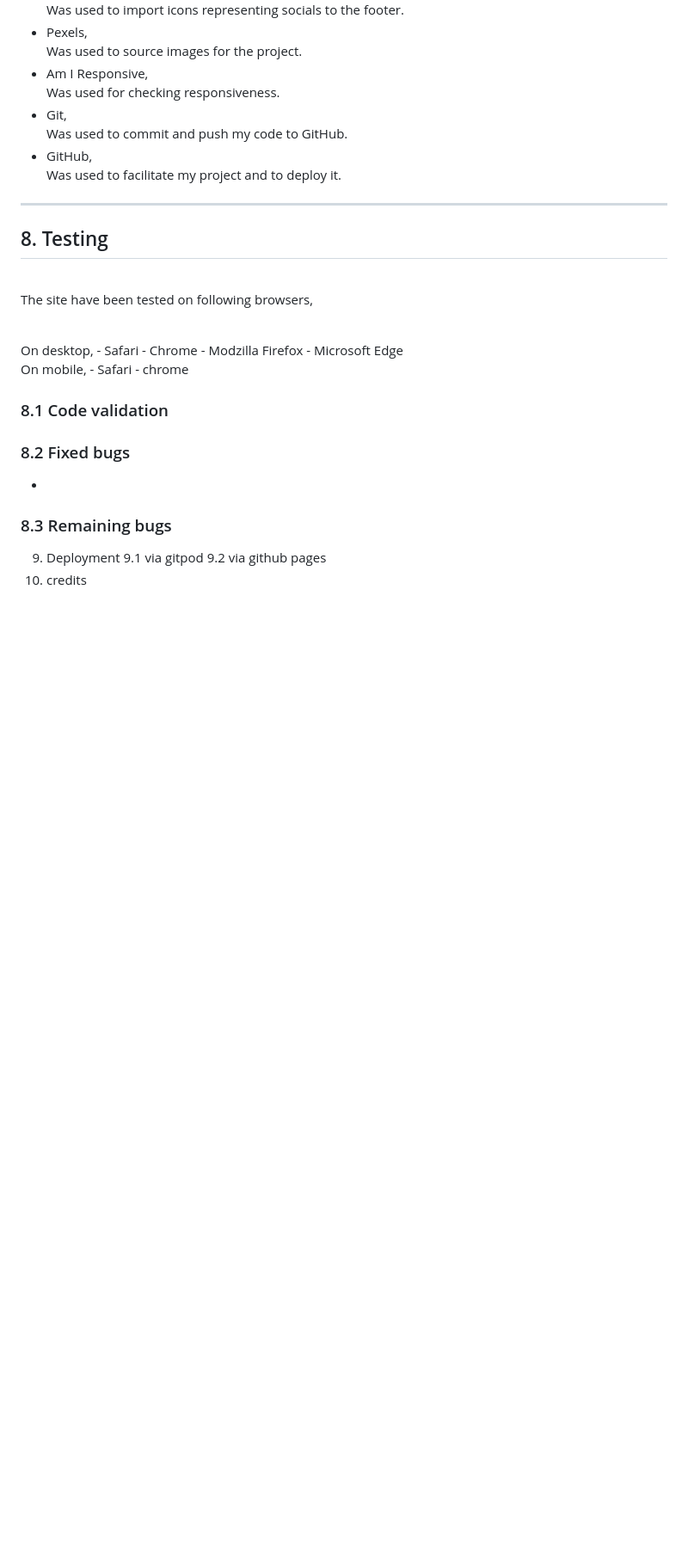
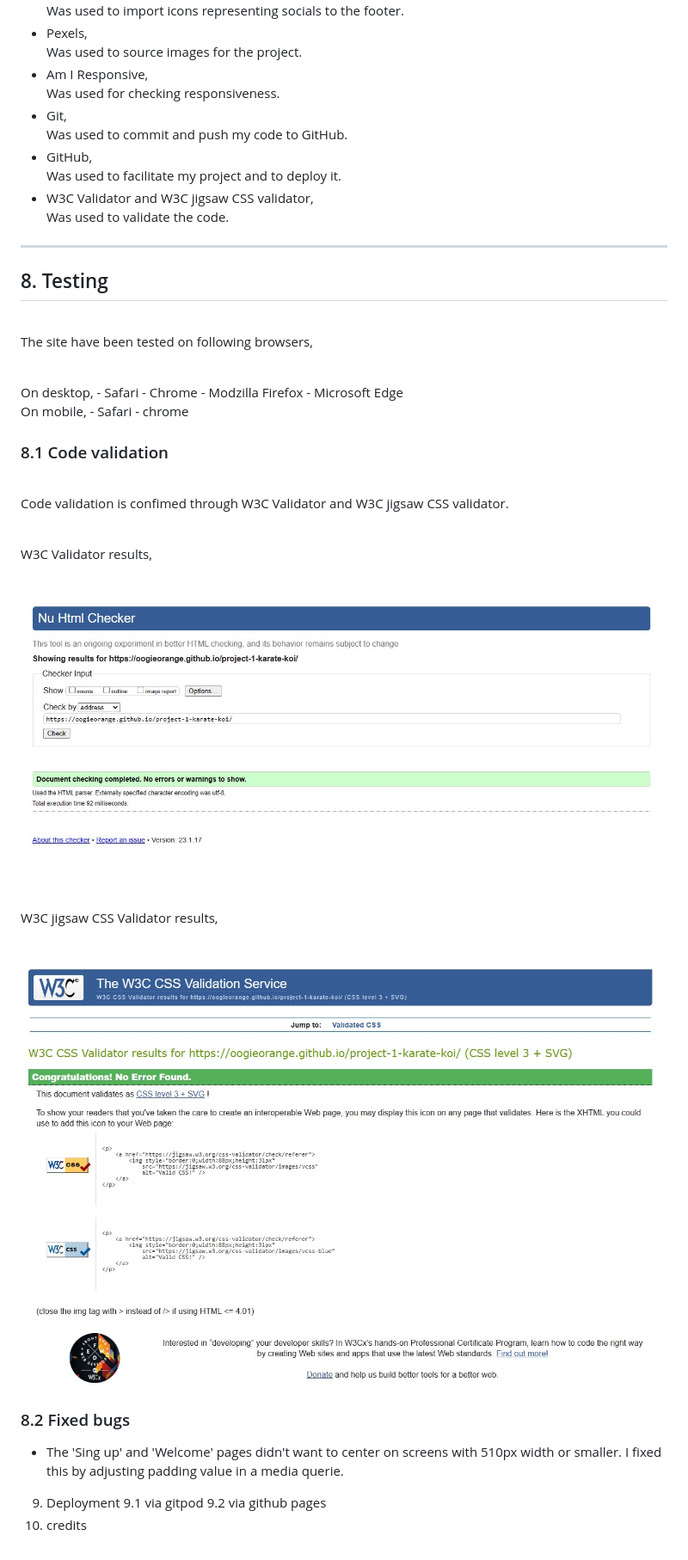
Before and after one commit to OogieOrange/project-1-karate-koi, a Markdown page: README.md, the part around the change. Shown: that part at 86% size. Drawn GitHub-style; pictures changed too: assets/readme-images/css-validation.jpg (added), assets/readme-images/html-validation.jpg (added); blank space fills up the shorter version.

Commit message:
Add code validation and fixed bugs sections in readme file

```diff
--- a/README.md
+++ b/README.md
@@ -222,6 +222,7 @@ Gallery
 - Am I Responsive, <br> Was used for checking responsiveness.
 - Git, <br> Was used to commit and push my code to GitHub.
 - GitHub, <br> Was used to facilitate my project and to deploy it.
+- W3C Validator and W3C jigsaw CSS validator, <br> Was used to validate the code.
 
 ---
 
@@ -243,13 +244,32 @@ On mobile,
 - Safari
 - chrome
 
-  ### 8.1 Code validation
+### 8.1 Code validation
 
-  ### 8.2 Fixed bugs
+<br>
 
-  -
+Code validation is confimed through W3C Validator and W3C jigsaw CSS validator.
 
-  ### 8.3 Remaining bugs
+<br>
+
+W3C Validator results,
+
+<br>
+
+<img src="assets/readme-images/html-validation.jpg" alt="Image of w3c validator results.">
+
+<br>
+
+W3C jigsaw CSS Validator results,
+
+<br>
+
+<img src="assets/readme-images/css-validation.jpg" alt="Image of w3c jigsaw css validator results.">
+
+### 8.2 Fixed bugs
+
+- The 'Sing up' and 'Welcome' pages didn't want to center on screens with 510px width or smaller. I fixed this by adjusting padding value in a media querie.
+
 
 9. Deployment
    9.1 via gitpod
```
